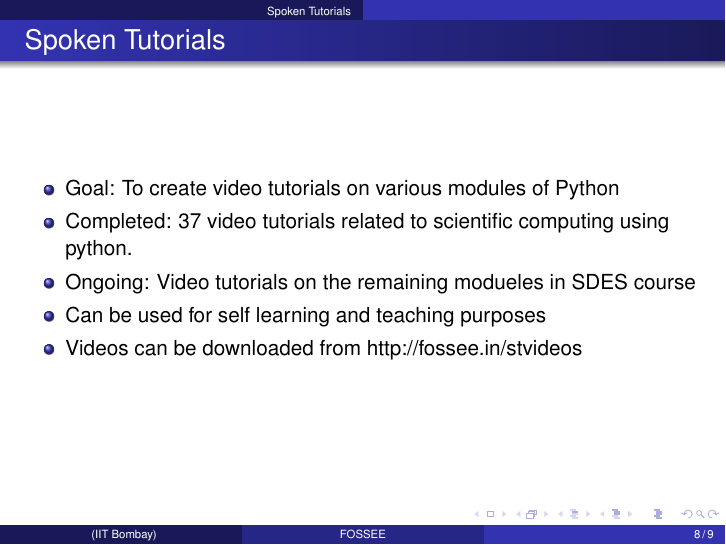
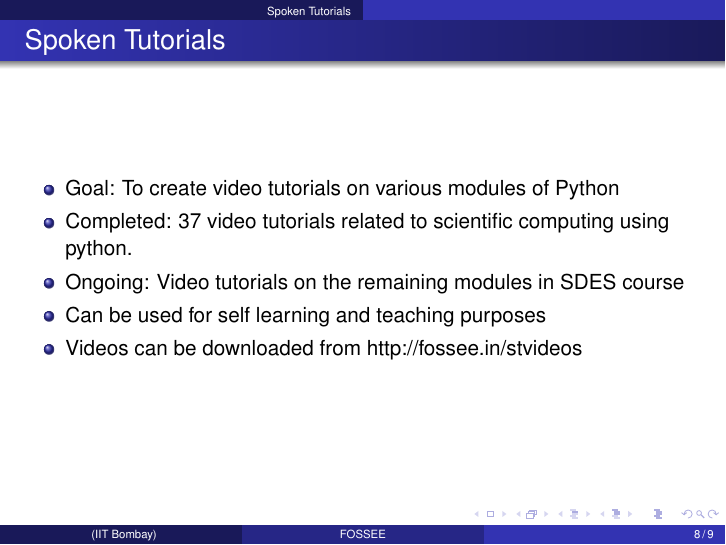
Before and after one commit to FOSSEE/fosseevideo, LaTeX slides (fossee.tex): page 8 of 9. Compiled offline with pdfLaTeX.

Commit message:
Change in tex file

```diff
--- a/fossee.tex
+++ b/fossee.tex
@@ -140,7 +140,7 @@
 	\begin{itemize}
 	\item Goal: To create video tutorials on various modules of Python
 	\item Completed: 37 video tutorials related to scientific computing using python.
-	\item Ongoing: Video tutorials on the remaining modueles in SDES course
+	\item Ongoing: Video tutorials on the remaining modules in SDES course
 	\item Can be used for self learning and teaching purposes
 	\item Videos can be downloaded from http://fossee.in/stvideos
 	\end{itemize}
```
